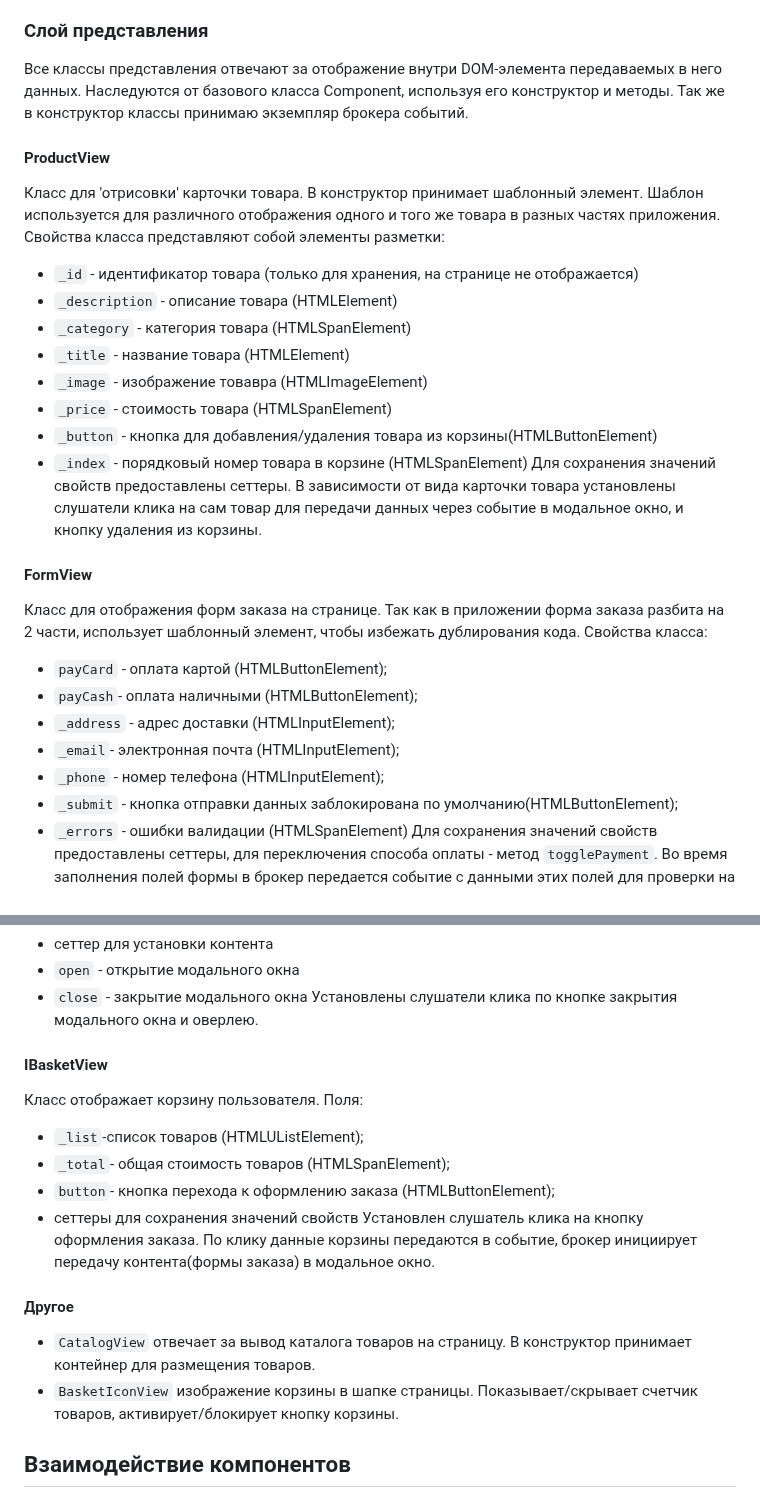
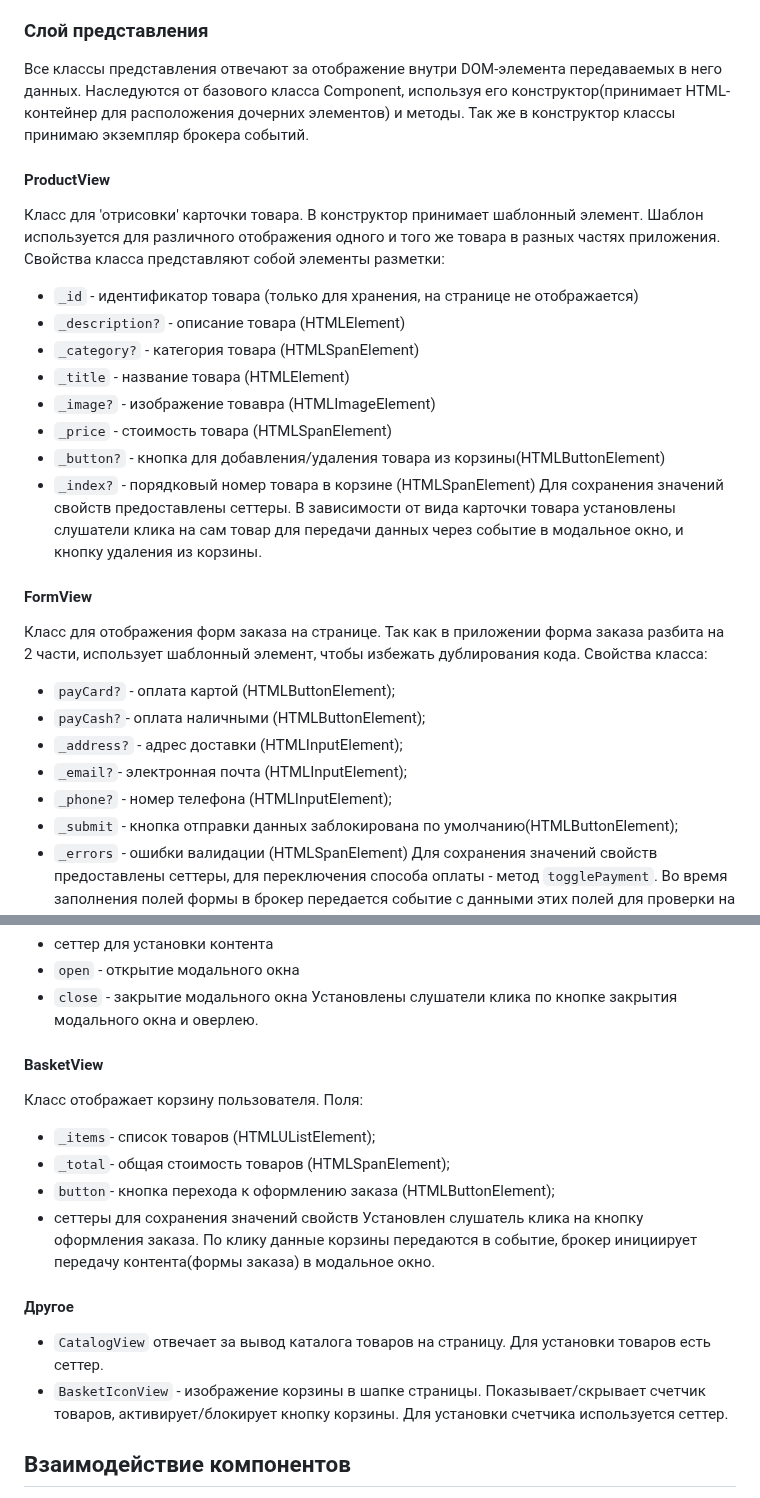
Before and after one commit to leadenrain/web-larek-frontend, a Markdown page: README.md, 2 parts joined by grey strips. Drawn GitHub-style.

Commit message:
edit read.me

```diff
--- a/README.md
+++ b/README.md
@@ -162,29 +162,29 @@ yarn build
 Для установки значений свойств используются сеттеры.
 
 ### Слой представления
-Все классы представления отвечают за отображение внутри DOM-элемента передаваемых в него данных. Наследуются от базового класса Component<T>, используя его конструктор и методы. Так же в конструктор классы принимаю экземпляр брокера событий.
+Все классы представления отвечают за отображение внутри DOM-элемента передаваемых в него данных. Наследуются от базового класса Component<T>, используя его конструктор(принимает HTML-контейнер для расположения дочерних элементов) и методы. Так же в конструктор классы принимаю экземпляр брокера событий.
 
 #### ProductView
 Класс для 'отрисовки' карточки товара. В конструктор принимает шаблонный элемент. Шаблон используется для различного отображения одного и того же товара в разных частях приложения.
 Свойства класса представляют собой элементы разметки:
 - `_id` - идентификатор товара (только для хранения, на странице не отображается)
-- `_description` - описание товара (HTMLElement)
-- `_category` - категория товара (HTMLSpanElement)
+- `_description?` - описание товара (HTMLElement)
+- `_category?` - категория товара (HTMLSpanElement)
 - `_title` - название товара (HTMLElement)
-- `_image` - изображение товавра (HTMLImageElement)
+- `_image?` - изображение товавра (HTMLImageElement)
 - `_price` - стоимость товара (HTMLSpanElement)
-- `_button` - кнопка для добавления/удаления товара из корзины(HTMLButtonElement)
-- `_index` - порядковый номер товара в корзине (HTMLSpanElement)
+- `_button?` - кнопка для добавления/удаления товара из корзины(HTMLButtonElement)
+- `_index?` - порядковый номер товара в корзине (HTMLSpanElement)
 Для сохранения значений свойств предоставлены сеттеры.
 В зависимости от вида карточки товара установлены слушатели клика на сам товар для передачи данных через событие в модальное окно, и кнопку удаления из корзины.
 
 #### FormView
 Класс для отображения форм заказа на странице. Так как в приложении форма заказа разбита на 2 части, использует шаблонный элемент, чтобы избежать дублирования кода. Свойства класса:
-- `payCard` - оплата картой (HTMLButtonElement);
-- `payCash`- оплата наличными (HTMLButtonElement);
-- `_address` - адрес доставки (HTMLInputElement);
-- `_email`- электронная почта (HTMLInputElement);
-- `_phone` - номер телефона (HTMLInputElement);
+- `payCard?` - оплата картой (HTMLButtonElement);
+- `payCash?`- оплата наличными (HTMLButtonElement);
+- `_address?` - адрес доставки (HTMLInputElement);
+- `_email?`- электронная почта (HTMLInputElement);
+- `_phone?` - номер телефона (HTMLInputElement);
 - `_submit` - кнопка отправки данных заблокирована по умолчанию(HTMLButtonElement);
 - `_errors` - ошибки валидации (HTMLSpanElement)
 Для сохранения значений свойств предоставлены сеттеры, для переключения способа оплаты - метод `togglePayment`.
@@ -197,17 +197,17 @@ yarn build
 - `close` - закрытие модального окна
 Установлены слушатели клика по кнопке закрытия модального окна и оверлею.
 
-#### IBasketView
+#### BasketView
 Класс отображает корзину пользователя. Поля:
-- `_list`-список товаров (HTMLUListElement);
+- `_items`- список товаров (HTMLUListElement);
 - `_total`- общая стоимость товаров (HTMLSpanElement);
 - `button`- кнопка перехода к оформлению заказа (HTMLButtonElement);
 - сеттеры для сохранения значений свойств
 Установлен слушатель клика на кнопку оформления заказа. По клику данные корзины передаются в событие, брокер инициирует передачу контента(формы заказа) в модальное окно.
 
 #### Другое
-- `CatalogView` отвечает за вывод каталога товаров на страницу. В конструктор принимает контейнер для размещения товаров.
-- `BasketIconView` изображение корзины в шапке страницы. Показывает/скрывает счетчик товаров, активирует/блокирует кнопку корзины.
+- `CatalogView` отвечает за вывод каталога товаров на страницу. Для установки товаров есть сеттер.
+- `BasketIconView` - изображение корзины в шапке страницы. Показывает/скрывает счетчик товаров, активирует/блокирует кнопку корзины. Для установки счетчика используется сеттер.
 
 ## Взаимодействие компонентов
 В файле index.ts распложен код, по сути выполняющий роль презентера. Он описывает взаимодействие между слоями данных и представления за счет генерируемых брокером событий и обработчиков этих событий.
```
